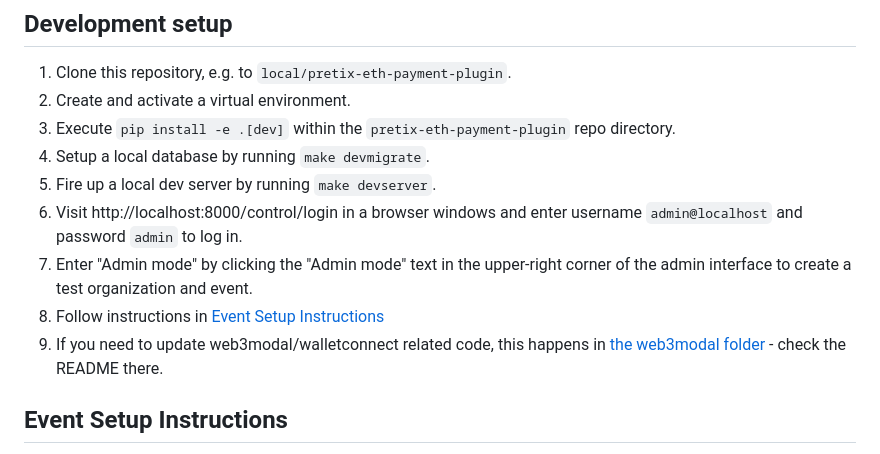
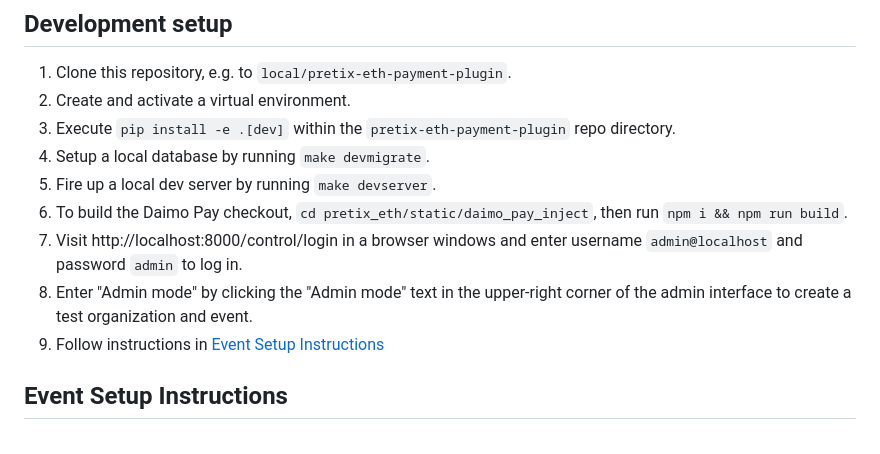
Before and after one commit to efdevcon/pretix-eth-payment-plugin, a Markdown page: README.md, the part around the change. Rendered like a GitHub page.

Commit message:
docs: better readme

```diff
--- a/README.md
+++ b/README.md
@@ -68,12 +68,12 @@ If you are a dev and want to "finish" the plugin by adding smart contract wallet
    directory.
 1. Setup a local database by running `make devmigrate`.
 1. Fire up a local dev server by running `make devserver`.
+1. To build the Daimo Pay checkout, `cd pretix_eth/static/daimo_pay_inject`, then run `npm i && npm run build`.
 1. Visit http://localhost:8000/control/login in a browser windows and enter
    username `admin@localhost` and password `admin` to log in.
 1. Enter "Admin mode" by clicking the "Admin mode" text in the upper-right
    corner of the admin interface to create a test organization and event.
 1. Follow instructions in [Event Setup Instructions](#event-setup-instructions)
-1. If you need to update web3modal/walletconnect related code, this happens in [the web3modal folder](pretix_eth/web3modal/README.md) - check the README there.
 
 ## Event Setup Instructions
 1. Under the event, go to Settings -> Plugins -> Payment Providers -> click on Enable under "Pretix Ethereum Payment Provider"
```
